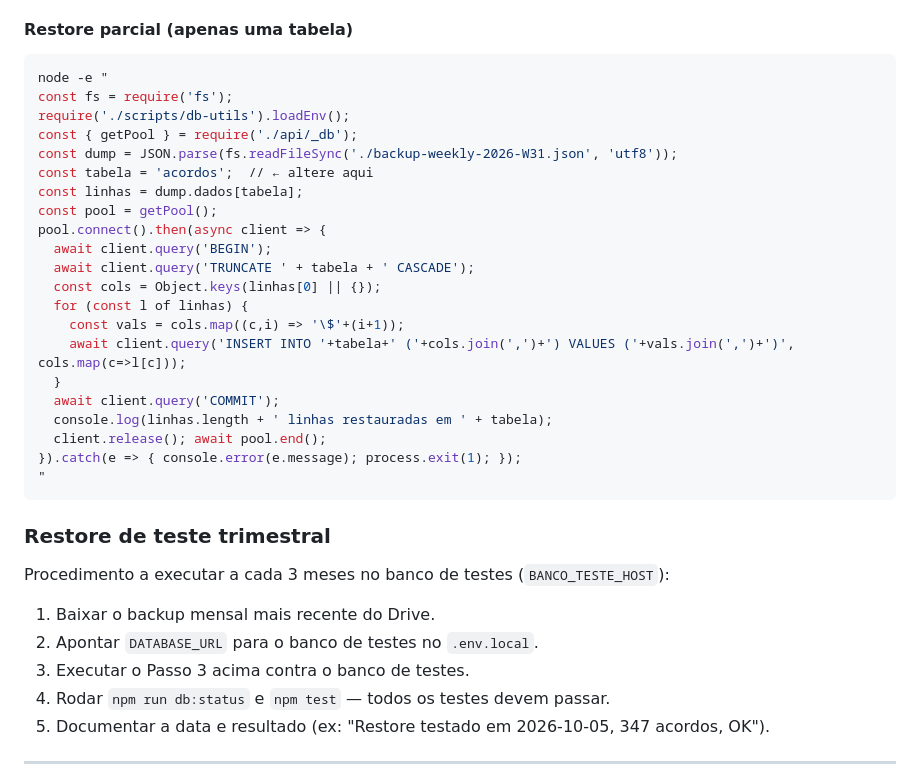
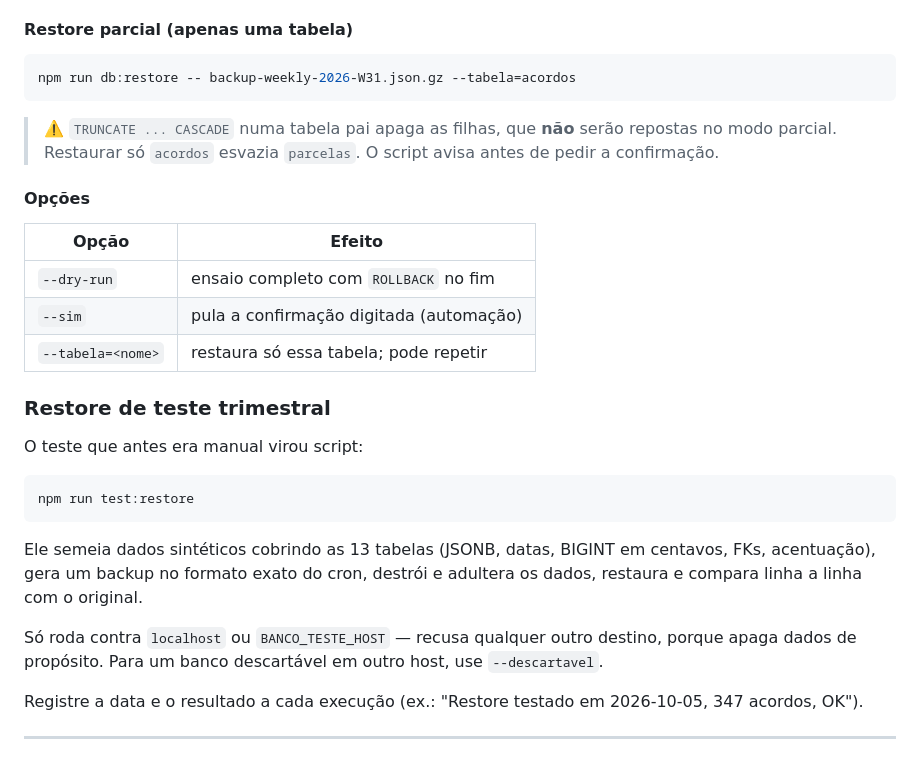
Before and after one commit to Andreviga/geradordeacordo, a Markdown page: README.md, the part around one of its changes. Rendered like a GitHub page.

````diff
--- a/README.md
+++ b/README.md
@@ -126,38 +92,40 @@ Deve mostrar todas as tabelas presentes e sem erros de constraint.
 #### Restore parcial (apenas uma tabela)
 
 ```bash
-node -e "
-const fs = require('fs');
-require('./scripts/db-utils').loadEnv();
-const { getPool } = require('./api/_db');
-const dump = JSON.parse(fs.readFileSync('./backup-weekly-2026-W31.json', 'utf8'));
-const tabela = 'acordos';  // ← altere aqui
-const linhas = dump.dados[tabela];
-const pool = getPool();
-pool.connect().then(async client => {
-  await client.query('BEGIN');
-  await client.query('TRUNCATE ' + tabela + ' CASCADE');
-  const cols = Object.keys(linhas[0] || {});
-  for (const l of linhas) {
-    const vals = cols.map((c,i) => '\$'+(i+1));
-    await client.query('INSERT INTO '+tabela+' ('+cols.join(',')+') VALUES ('+vals.join(',')+')', cols.map(c=>l[c]));
-  }
-  await client.query('COMMIT');
-  console.log(linhas.length + ' linhas restauradas em ' + tabela);
-  client.release(); await pool.end();
-}).catch(e => { console.error(e.message); process.exit(1); });
-"
+npm run db:restore -- backup-weekly-2026-W31.json.gz --tabela=acordos
 ```
+
+> ⚠️ `TRUNCATE ... CASCADE` numa tabela pai apaga as filhas, que **não** serão
+> repostas no modo parcial. Restaurar só `acordos` esvazia `parcelas`. O script
+> avisa antes de pedir a confirmação.
+
+#### Opções
+
+| Opção | Efeito |
+|---|---|
+| `--dry-run` | ensaio completo com `ROLLBACK` no fim |
+| `--sim` | pula a confirmação digitada (automação) |
+| `--tabela=<nome>` | restaura só essa tabela; pode repetir |
 
 ### Restore de teste trimestral
 
-Procedimento a executar a cada 3 meses no banco de testes (`BANCO_TESTE_HOST`):
+O teste que antes era manual virou script:
 
-1. Baixar o backup mensal mais recente do Drive.
-2. Apontar `DATABASE_URL` para o banco de testes no `.env.local`.
-3. Executar o Passo 3 acima contra o banco de testes.
-4. Rodar `npm run db:status` e `npm test` — todos os testes devem passar.
-5. Documentar a data e resultado (ex: "Restore testado em 2026-10-05, 347 acordos, OK").
+```bash
+npm run test:restore
+```
+
+Ele semeia dados sintéticos cobrindo as 13 tabelas (JSONB, datas, BIGINT em
+centavos, FKs, acentuação), gera um backup no formato exato do cron, destrói e
+adultera os dados, restaura e compara linha a linha com o original.
+
+Só roda contra `localhost` ou `BANCO_TESTE_HOST` — recusa qualquer outro destino,
+porque apaga dados de propósito. Para um banco descartável em outro host, use
+`--descartavel`.
+
+Registre a data e o resultado a cada execução (ex.: "Restore testado em
+2026-10-05, 347 acordos, OK").
+
 
 ---
 
````
Also changed, not shown: other parts of README.md (+27 -61 lines).
